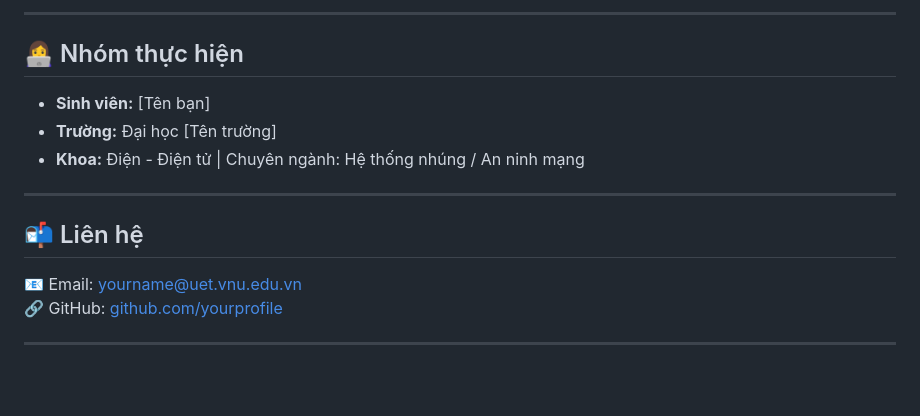
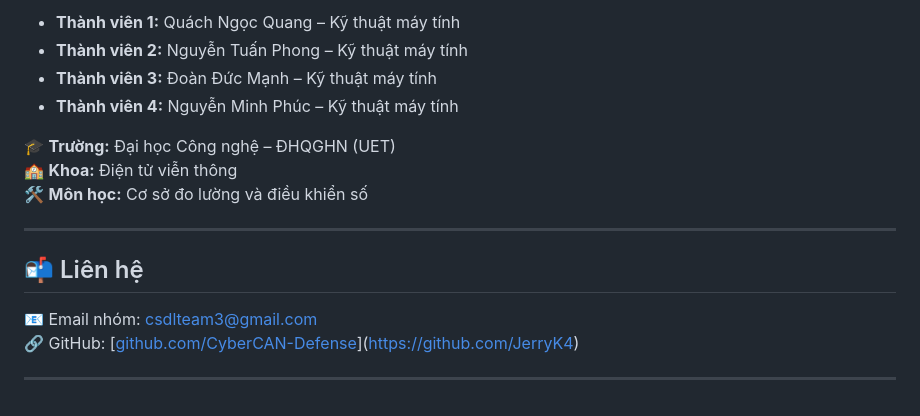
Before and after one commit to quachtiensinh27/CAN_CYBER_SECURITY, a Markdown page: README.md, the part around one of its changes. Drawn GitHub-style.

```diff
--- a/README.md
+++ b/README.md
@@ -86,17 +95,19 @@ CyberCAN-Defense/
 
----
+- **Thành viên 1:** Quách Ngọc Quang – Kỹ thuật máy tính
+- **Thành viên 2:** Nguyễn Tuấn Phong – Kỹ thuật máy tính
+- **Thành viên 3:** Đoàn Đức Mạnh – Kỹ thuật máy tính
+- **Thành viên 4:** Nguyễn Minh Phúc – Kỹ thuật máy tính
 
-## 👩‍💻 Nhóm thực hiện
-
-- **Sinh viên:** [Tên bạn]
-- **Trường:** Đại học [Tên trường]
-- **Khoa:** Điện - Điện tử | Chuyên ngành: Hệ thống nhúng / An ninh mạng
+🎓 **Trường:** Đại học Công nghệ – ĐHQGHN (UET)
+🏫 **Khoa:** Điện tử viễn thông
+🛠️ **Môn học:** Cơ sở đo lường và điều khiển số
 
 ---
 
 ## 📬 Liên hệ
 
-📧 Email: yourname@uet.vnu.edu.vn
-🔗 GitHub: [github.com/yourprofile](https://github.com/yourprofile)
+📧 Email nhóm: csdlteam3@gmail.com
+🔗 GitHub: [[github.com/CyberCAN-Defense](https://github.com/CyberCAN-Defense)](https://github.com/JerryK4)
+
 
 ---
```
Also changed, not shown: other parts of README.md (+19 -10 lines).
